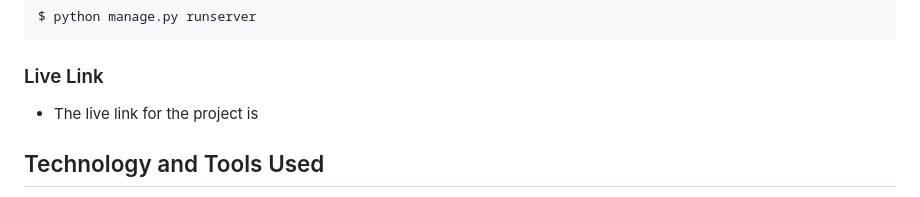
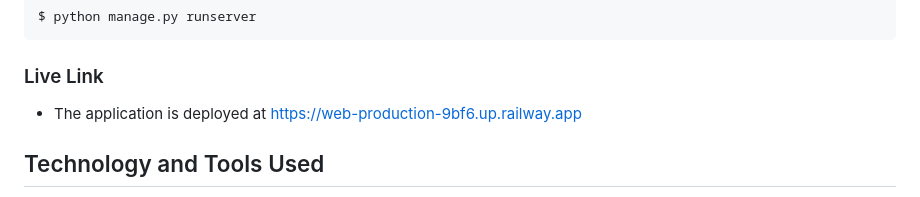
Before and after one commit to Munene-Kariuki/Todo-list-django, a Markdown page: README.md, the part around the change. GitHub-like rendering.

Commit message:
add project live link on read me

```diff
--- a/README.md
+++ b/README.md
@@ -72,7 +72,7 @@ You can now run the development server:
     $ python manage.py runserver
 
 ### Live Link
-* The live link for the project is
+* The application is deployed at https://web-production-9bf6.up.railway.app
 
 ## Technology and Tools Used
 
```
